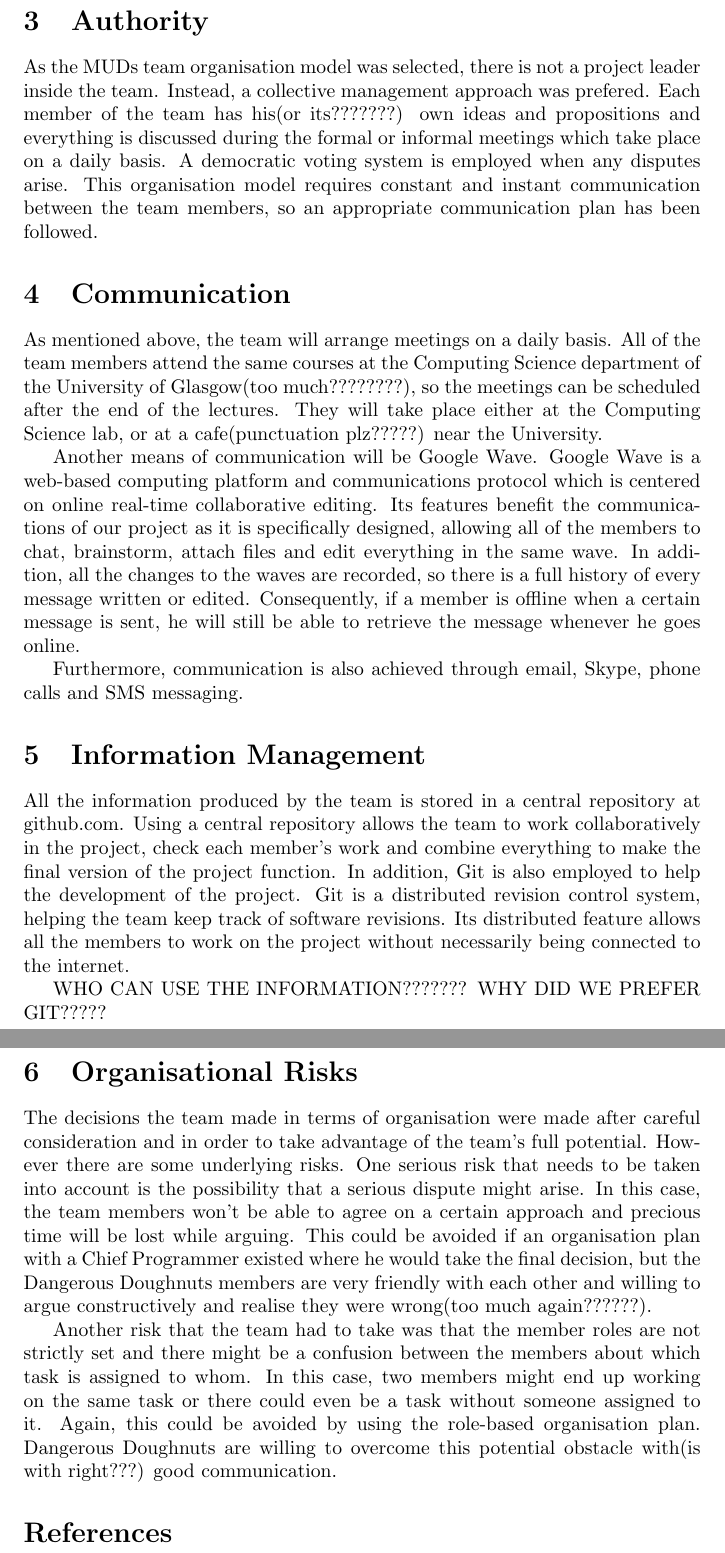
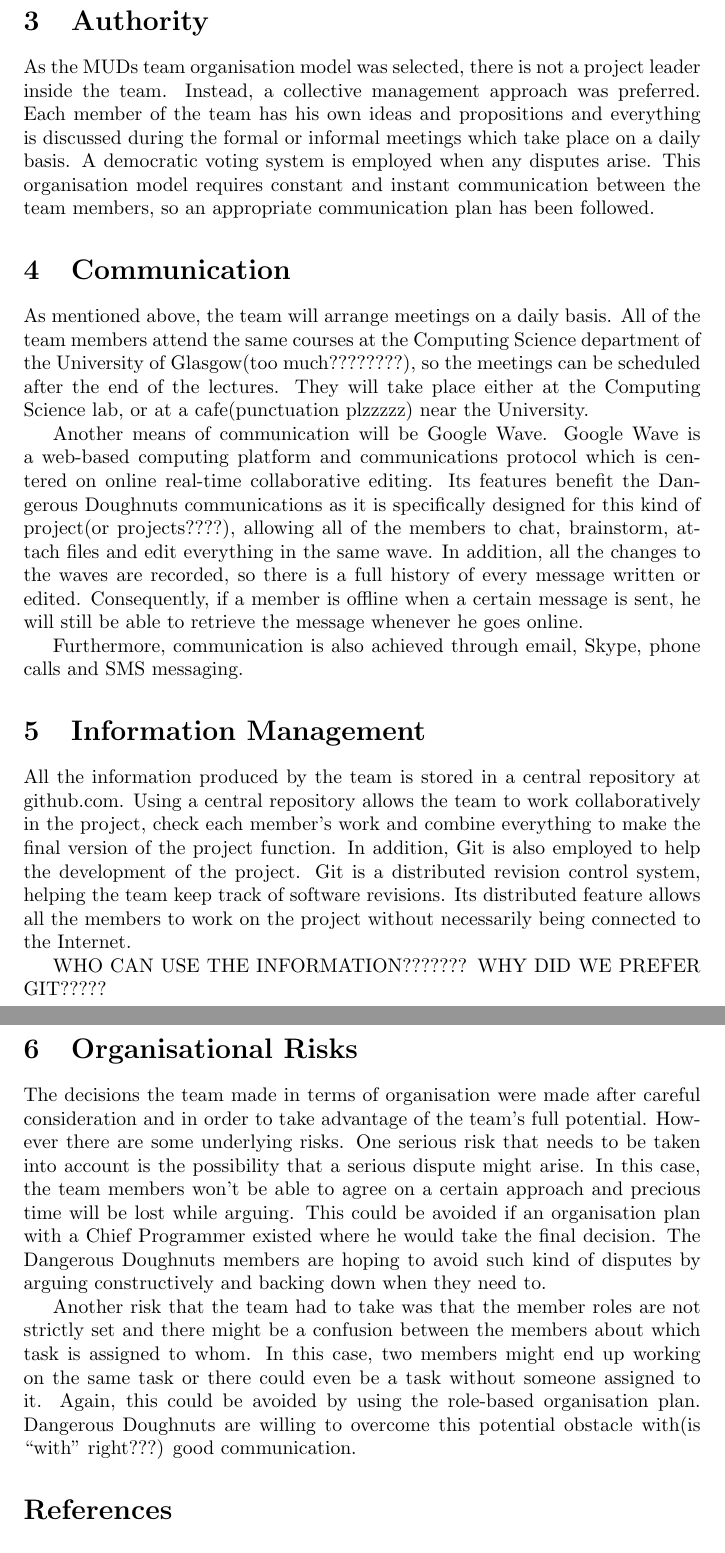
Before and after one commit to ANDREWMACLEOD90/DnDDoc, a LaTeX document (report_draft.tex): two parts of pages 2 and 3 of 3, joined at a grey line, cut so that both start at the same text. Compiled offline with pdfLaTeX.

Commit message:
Finished some last edits. The document still needs some minor editing

```diff
--- a/report_draft.tex
+++ b/report_draft.tex
@@ -37,16 +39,16 @@ This first plan is only a draft and as time progresses, there will be a better u
 \section{Authority}
 \label{auth}
 
-As the MUDs team organisation model was selected, there is not a project leader inside the team. Instead, a collective management approach was prefered. Each member of the team has his(or its???????) own ideas and propositions and everything is discussed during the formal or informal meetings which take place on a daily basis. A democratic voting system is employed when any disputes arise. This organisation model requires constant and instant communication between the team members, so an appropriate communication plan has been followed.
+As the MUDs team organisation model was selected, there is not a project leader inside the team. Instead, a collective management approach was preferred. Each member of the team has his own ideas and propositions and everything is discussed during the formal or informal meetings which take place on a daily basis. A democratic voting system is employed when any disputes arise. This organisation model requires constant and instant communication between the team members, so an appropriate communication plan has been followed.
 
 %%%%%%%%%%%%%%%%%%%%%%%%%%%%%%%%%%%%%%%%%%%%%%%%%%%%%%%%%%%%%%%%%%%%%%%%%%%%%%
 
 \section{Communication}
-\label{info}
+\label{com}
 
-As mentioned above, the team will arrange meetings on a daily basis. All of the team members attend the same courses at the Computing Science department of the University of Glasgow(too much????????), so the meetings can be scheduled after the end of the lectures. They will take place either at the Computing Science lab, or at a cafe(punctuation plz?????) near the University.
+As mentioned above, the team will arrange meetings on a daily basis. All of the team members attend the same courses at the Computing Science department of the University of Glasgow(too much????????), so the meetings can be scheduled after the end of the lectures. They will take place either at the Computing Science lab, or at a cafe(punctuation plzzzzz) near the University.
 
-Another means of communication will be Google Wave. Google Wave is a web-based computing platform and communications protocol which is centered on online real-time collaborative editing. Its features benefit the communications of our project as it is specifically designed, allowing all of the members to chat, brainstorm, attach files and edit everything in the same wave. In addition, all the changes to the waves are recorded, so there is a full history of every message written or edited. Consequently, if a member is offline when a certain message is sent, he will still be able to retrieve the message whenever he goes online.
+Another means of communication will be Google Wave. Google Wave is a web-based computing platform and communications protocol which is centered on online real-time collaborative editing. Its features benefit the Dangerous Doughnuts communications as it is specifically designed for this kind of project(or projects????), allowing all of the members to chat, brainstorm, attach files and edit everything in the same wave. In addition, all the changes to the waves are recorded, so there is a full history of every message written or edited. Consequently, if a member is offline when a certain message is sent, he will still be able to retrieve the message whenever he goes online.
 
 Furthermore, communication is also achieved through email, Skype, phone calls and SMS messaging.
 
@@ -55,7 +57,7 @@ Furthermore, communication is also achieved through email, Skype, phone calls an
 \section{Information Management}
 \label{info}
 
-All the information produced by the team is stored in a central repository at github.com. Using a central repository allows the team to work collaboratively in the project, check each member's work and combine everything to make the final version of the project function. In addition, Git is also employed to help the development of the project. Git is a distributed revision control system, helping the team keep track of software revisions. Its distributed feature allows all the members to work on the project without necessarily being connected to the internet.
+All the information produced by the team is stored in a central repository at github.com. Using a central repository allows the team to work collaboratively in the project, check each member's work and combine everything to make the final version of the project function. In addition, Git is also employed to help the development of the project. Git is a distributed revision control system, helping the team keep track of software revisions. Its distributed feature allows all the members to work on the project without necessarily being connected to the Internet.
 
 WHO CAN USE THE INFORMATION??????? WHY DID WE PREFER GIT?????
 
@@ -67,9 +69,9 @@ WHO CAN USE THE INFORMATION??????? WHY DID WE PREFER GIT?????
 \section{Organisational Risks}
 \label{lastSection}
 
-The decisions the team made in terms of organisation were made after careful consideration and in order to take advantage of the team's full potential. However there are some underlying risks. One serious risk that needs to be taken into account is the possibility that a serious dispute might arise. In this case, the team members won't be able to agree on a certain approach and precious time will be lost while arguing. This could be avoided if an organisation plan with a Chief Programmer existed where he would take the final decision, but the Dangerous Doughnuts members are very friendly with each other and willing to argue constructively and realise they were wrong(too much again??????).
+The decisions the team made in terms of organisation were made after careful consideration and in order to take advantage of the team's full potential. However there are some underlying risks. One serious risk that needs to be taken into account is the possibility that a serious dispute might arise. In this case, the team members won't be able to agree on a certain approach and precious time will be lost while arguing. This could be avoided if an organisation plan with a Chief Programmer existed where he would take the final decision. The Dangerous Doughnuts members are hoping to avoid such kind of disputes by arguing constructively and backing down when they need to.
 
-Another risk that the team had to take was that the member roles are not strictly set and there might be a confusion between the members about which task is assigned to whom. In this case, two members might end up working on the same task or there could even be a task without someone assigned to it. Again, this could be avoided by using the role-based organisation plan. Dangerous Doughnuts are willing to overcome this potential obstacle with(is with right???) good communication.
+Another risk that the team had to take was that the member roles are not strictly set and there might be a confusion between the members about which task is assigned to whom. In this case, two members might end up working on the same task or there could even be a task without someone assigned to it. Again, this could be avoided by using the role-based organisation plan. Dangerous Doughnuts are willing to overcome this potential obstacle with(is ``with'' right???) good communication.
 
 
 %==============================================================================
```
Also changed, not shown: report_draft.tex (12 more changed lines).
